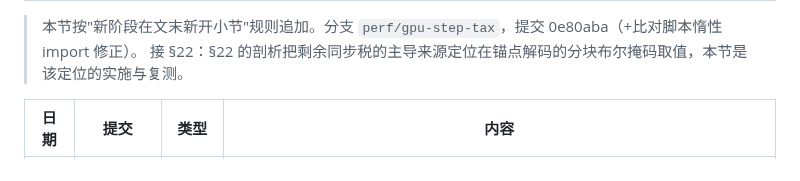
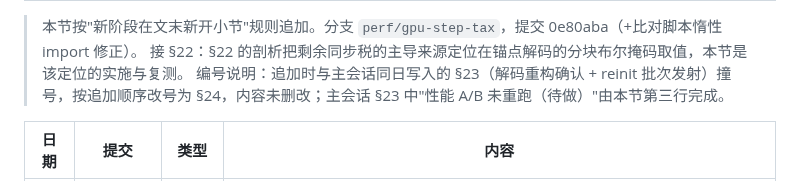
Before and after one commit to Gob1inBr0/DCCA-GS, a Markdown page: docs/CHANGELOG_DETAILED.md, the part around one of its changes. Rendered like a GitHub page.

Commit message:
docs(changelog): 本会话追加的剖析节改号 §24（与主会话 §23 撞号），内容未动

```diff
--- a/docs/CHANGELOG_DETAILED.md
+++ b/docs/CHANGELOG_DETAILED.md
@@ -584,6 +584,7 @@ exit "$__zcode_status"| 09-25 | （本次提交） | 实验/数据 | **渐进方
 
 > 本节按"新阶段在文末新开小节"规则追加。分支 `perf/gpu-step-tax`，提交 0e80aba（+比对脚本惰性 import 修正）。
 > 接 §22：§22 的剖析把剩余同步税的主导来源定位在锚点解码的分块布尔掩码取值，本节是该定位的实施与复测。
+> 编号说明：追加时与主会话同日写入的 §23（解码重构确认 + reinit 批次发射）撞号，按追加顺序改号为 §24，内容未删改；主会话 §23 中"性能 A/B 未重跑（待做）"由本节第三行完成。
 
 | 日期 | 提交 | 类型 | 内容 |
 | --- | --- | --- | --- |
```
Also changed, not shown: other parts of docs/CHANGELOG_DETAILED.md (+1 -1 lines).
